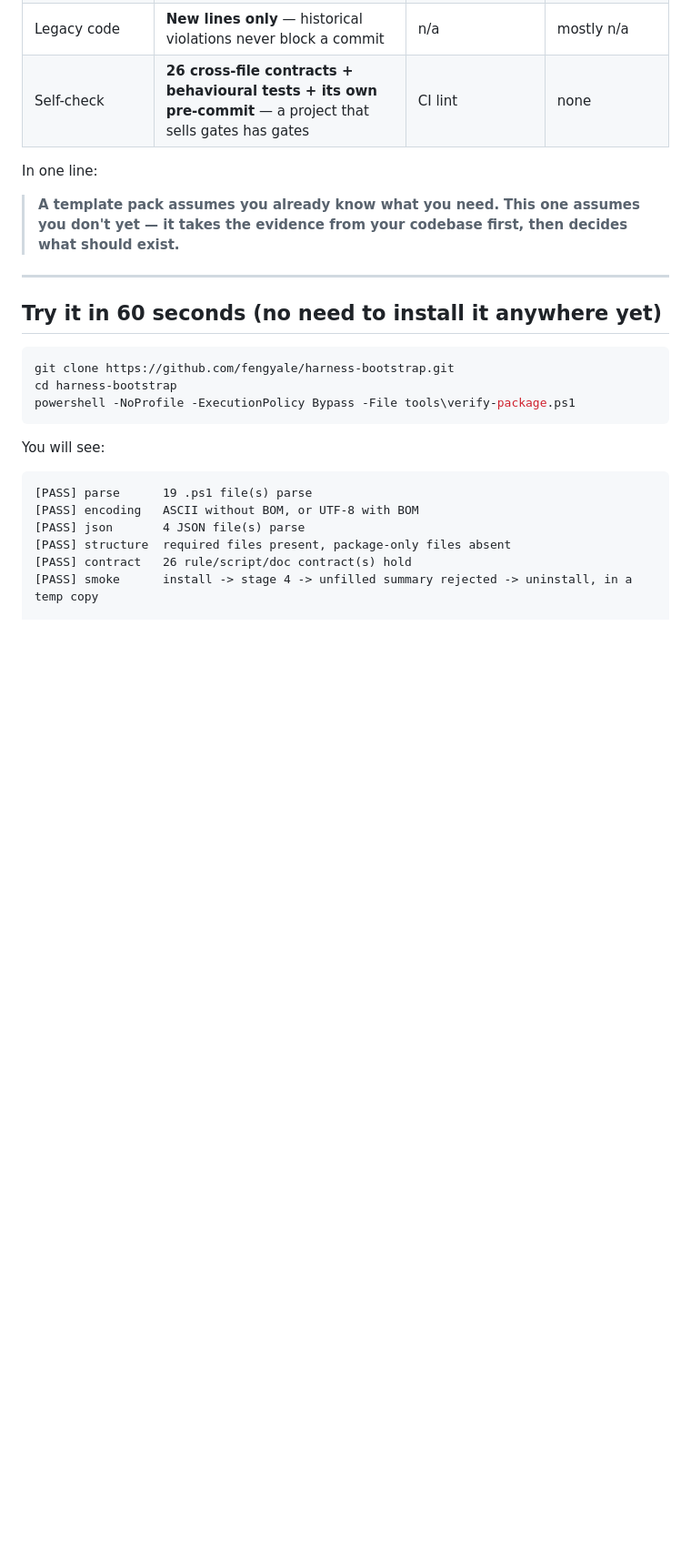
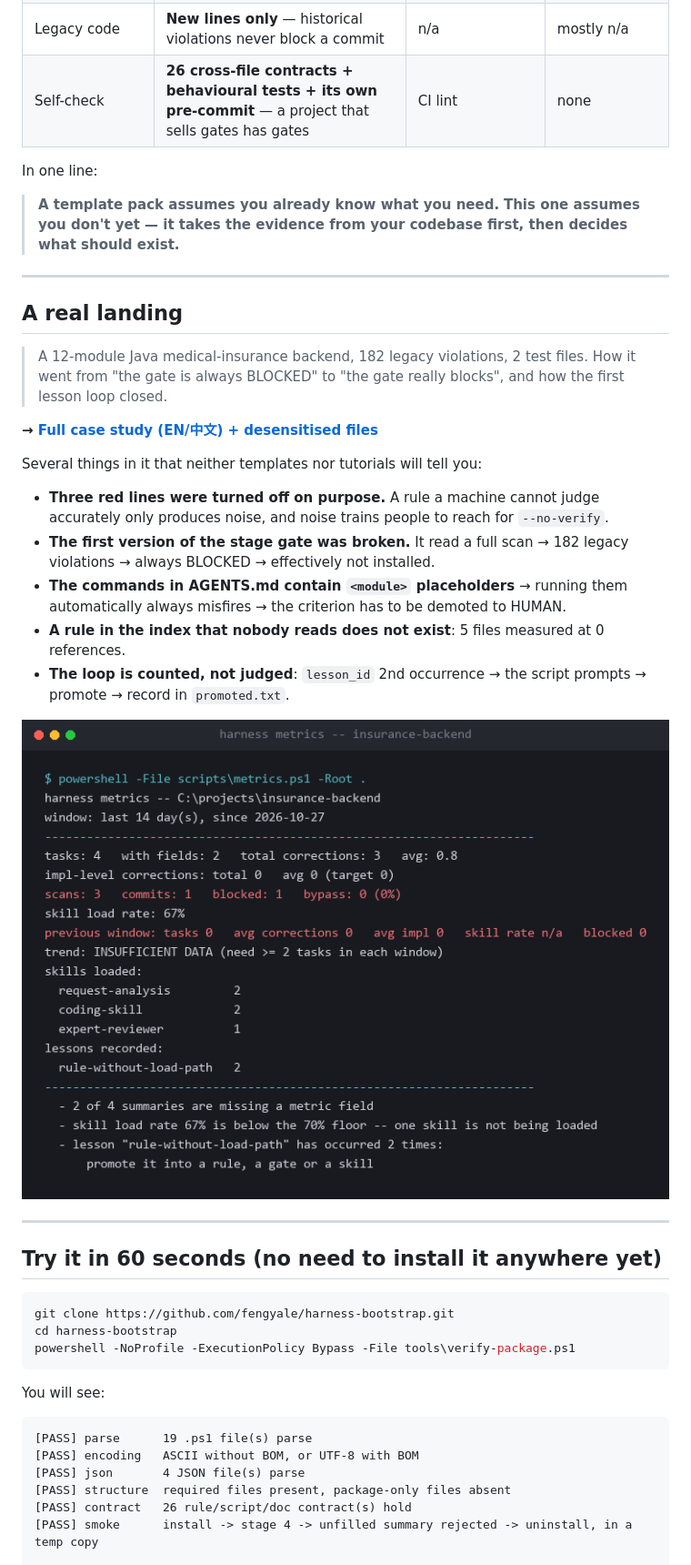
Before and after one commit to fengyale/harness-bootstrap, a Markdown page: README.en.md, the part around the change. Shown at 91% size. Rendered like a GitHub page; pictures changed too: docs/case-study/figures/metrics.png (added); blank space fills up the shorter version.

```diff
--- a/README.en.md
+++ b/README.en.md
@@ -141,6 +141,32 @@ In one line:
 > **A template pack assumes you already know what you need.**
 > **This one assumes you don't yet — it takes the evidence from your codebase first,
 > then decides what should exist.**
+
+---
+
+## A real landing
+
+> A 12-module Java medical-insurance backend, 182 legacy violations, 2 test
+> files. How it went from "the gate is always BLOCKED" to "the gate really
+> blocks", and how the first lesson loop closed.
+
+**→ [Full case study (EN/中文) + desensitised files](docs/case-study/README.en.md)**
+
+Several things in it that neither templates nor tutorials will tell you:
+
+- **Three red lines were turned off on purpose.** A rule a machine cannot judge
+  accurately only produces noise, and noise trains people to reach for
+  `--no-verify`.
+- **The first version of the stage gate was broken.** It read a full scan →
+  182 legacy violations → always BLOCKED → effectively not installed.
+- **The commands in AGENTS.md contain `<module>` placeholders** → running them
+  automatically always misfires → the criterion has to be demoted to HUMAN.
+- **A rule in the index that nobody reads does not exist**: 5 files measured at
+  0 references.
+- **The loop is counted, not judged**: `lesson_id` 2nd occurrence → the script
+  prompts → promote → record in `promoted.txt`.
+
+![Case: metrics output](docs/case-study/figures/metrics.png)
 
 ---
 
```
Also changed, not shown: README.md (+19 -0 lines), docs/case-study/README.en.md (added, +313 -0 lines), docs/case-study/README.md (added, +273 -0 lines), docs/case-study/figures/gate-blocked.png (added), 11 other files.
